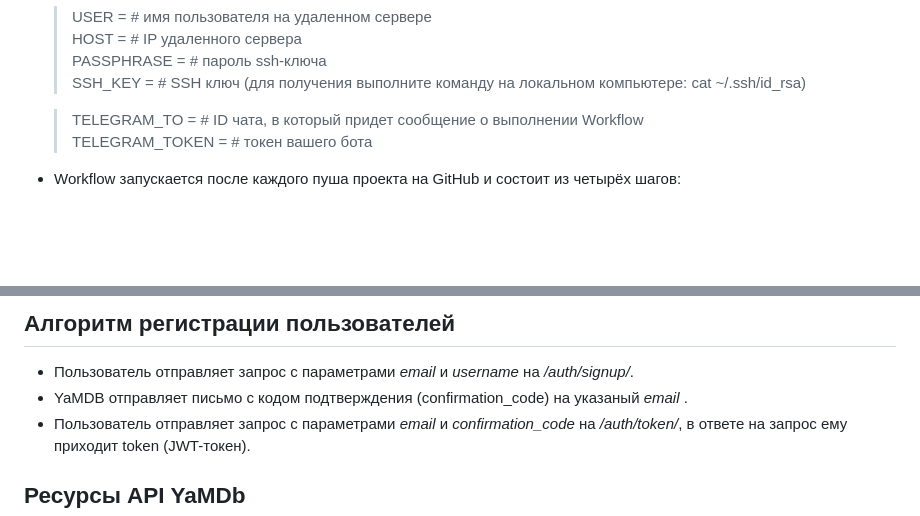
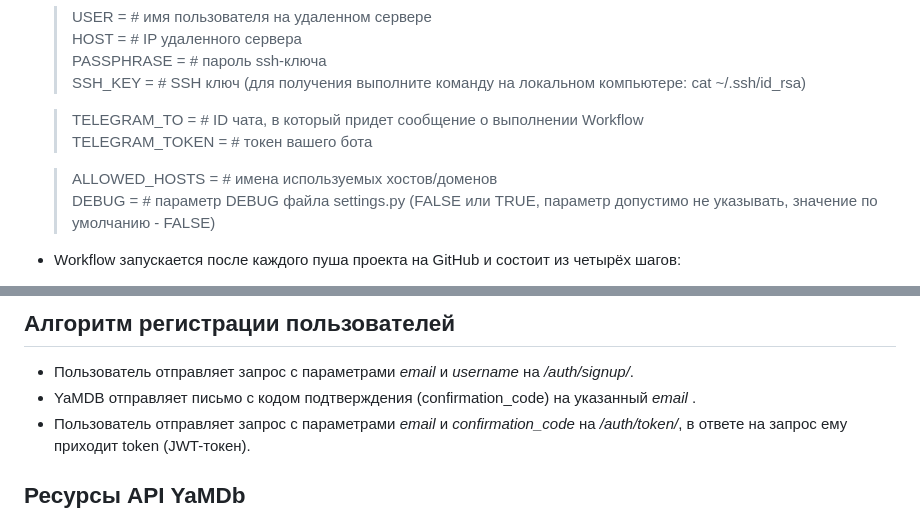
Before and after one commit to BesedinT/yamdb_final, a Markdown page: README.md, 2 parts joined by grey strips. Rendered like a GitHub page; blank space fills up the shorter version.

```diff
--- a/README.md
+++ b/README.md
@@ -64,6 +64,10 @@ REST API для сервиса YaMDb — базы отзывов о фильма
     >TELEGRAM_TO = # ID чата, в который придет сообщение о выполнении Workflow
     >TELEGRAM_TOKEN = # токен вашего бота
 
+    >ALLOWED_HOSTS = # имена используемых хостов/доменов
+    >DEBUG = # параметр DEBUG файла settings.py (FALSE или TRUE, параметр допустимо не указывать, значение по умолчанию - FALSE)
+
+
 - Workflow запускается после каждого пуша проекта на GitHub и состоит из четырёх шагов:
      - проверка кода на соответствие стандарту PEP8 (с помощью пакета flake8) и запуск pytest
      - cборка и доставка докер-образа для контейнера web на Docker Hub
@@ -93,7 +97,7 @@ __________________________________
 
 ## Алгоритм регистрации пользователей
 - Пользователь отправляет запрос с параметрами *email* и *username* на */auth/signup/*.
-- YaMDB отправляет письмо с кодом подтверждения (confirmation_code) на указаный *email* .
+- YaMDB отправляет письмо с кодом подтверждения (confirmation_code) на указанный *email* .
 - Пользователь отправляет запрос с параметрами *email* и *confirmation_code* на */auth/token/*, в ответе на запрос ему приходит token (JWT-токен).
 
 ## Ресурсы API YaMDb
```
